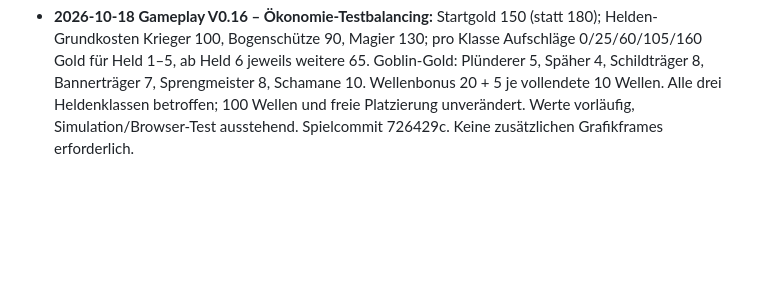
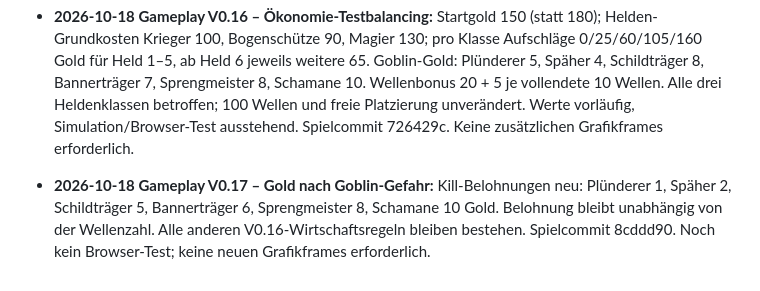
Before and after one commit to Cuddlerandom/Eclipse-Ascension, a Markdown page: GRAFIKSTUDIO_STATUS.md, the part around the change. GitHub-like rendering; blank space fills up the shorter version.

Commit message:
docs: record V0.17 goblin reward tiers

```diff
--- a/GRAFIKSTUDIO_STATUS.md
+++ b/GRAFIKSTUDIO_STATUS.md
@@ -114,3 +114,5 @@ Dieser Standard gilt für die Vorbereitung neuer Exporte. Bestehende freigegeben
 - **2026-10-18 Gameplay V0.15 – 100 Wellen:** Testarena jetzt 100 statt 5 Wellen. Gegnerzahl je Welle `min(100, round(9 + 2.5*w + 4*sqrt(w)))`; HP-Multiplikator ab Welle 11 `1 + max(0,w-10)*0.035 + max(0,w-40)*0.012`; Geschwindigkeit ab Welle 16 bis max. +30% (`1 + min(0.3,max(0,w-15)*0.004)`). Wellenbonus 35 + 5 Gold je vollendete 5 Wellen. Gegnerarten bleiben im bestehenden Sechserzyklus; Fähigkeiten und Stun-Immunität unverändert. Vorläufige Skalierungswerte, noch nicht browser- oder langzeitsimuliert. Spielcommit 277e5b4. Keine neuen Grafikframes erforderlich.
 
 - **2026-10-18 Gameplay V0.16 – Ökonomie-Testbalancing:** Startgold 150 (statt 180); Helden-Grundkosten Krieger 100, Bogenschütze 90, Magier 130; pro Klasse Aufschläge 0/25/60/105/160 Gold für Held 1–5, ab Held 6 jeweils weitere 65. Goblin-Gold: Plünderer 5, Späher 4, Schildträger 8, Bannerträger 7, Sprengmeister 8, Schamane 10. Wellenbonus 20 + 5 je vollendete 10 Wellen. Alle drei Heldenklassen betroffen; 100 Wellen und freie Platzierung unverändert. Werte vorläufig, Simulation/Browser-Test ausstehend. Spielcommit 726429c. Keine zusätzlichen Grafikframes erforderlich.
+
+- **2026-10-18 Gameplay V0.17 – Gold nach Goblin-Gefahr:** Kill-Belohnungen neu: Plünderer 1, Späher 2, Schildträger 5, Bannerträger 6, Sprengmeister 8, Schamane 10 Gold. Belohnung bleibt unabhängig von der Wellenzahl. Alle anderen V0.16-Wirtschaftsregeln bleiben bestehen. Spielcommit 8cddd90. Noch kein Browser-Test; keine neuen Grafikframes erforderlich.
```
